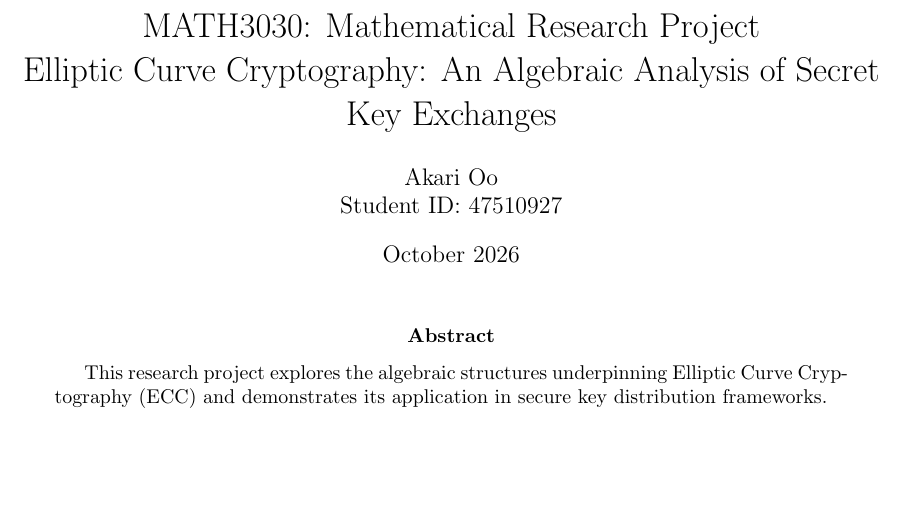
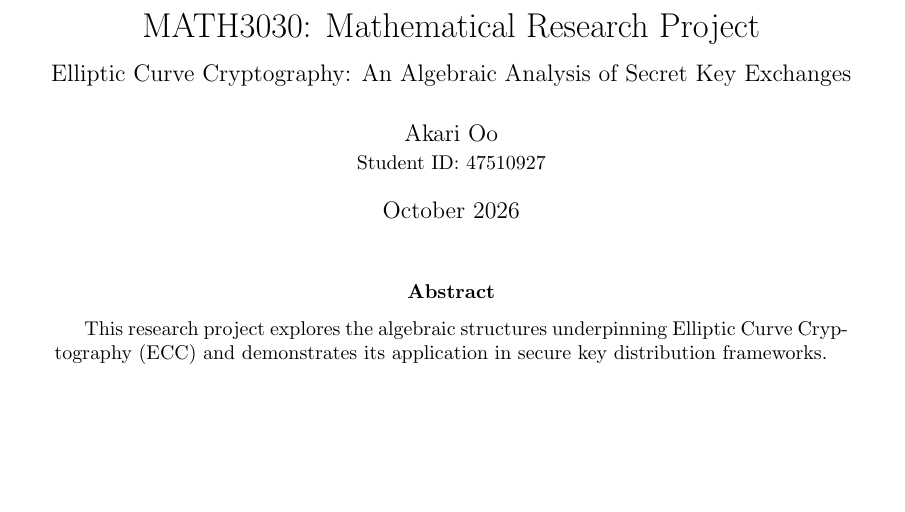
Before and after one commit to akariooakarioo-spec/Math3030_Project, a LaTeX paper (main.tex): part of page 1 of 3, cut so that both start at the same text. Compiled offline with pdfLaTeX.

Commit message:
Fix title and author metadata LaTeX syntax.

```diff
--- a/main.tex
+++ b/main.tex
@@ -10,9 +10,12 @@
 \geometry{margin=1in}
 
 % --- Project Metadata ---
-\title{MATH3030: Mathematical Research Project \\ Elliptic Curve Cryptography: An Algebraic Analysis of Secret Key Exchanges}
-\author{Akari Oo \\ Student ID: 47510927}
+\title{MATH3030: Mathematical Research Project \\[0.5em]
+\large Elliptic Curve Cryptography: An Algebraic Analysis of Secret Key Exchanges}
+
+\author{Akari Oo \\ \small Student ID: 47510927}
 \date{October 2026}
+
 
 \begin{document}
 
```
